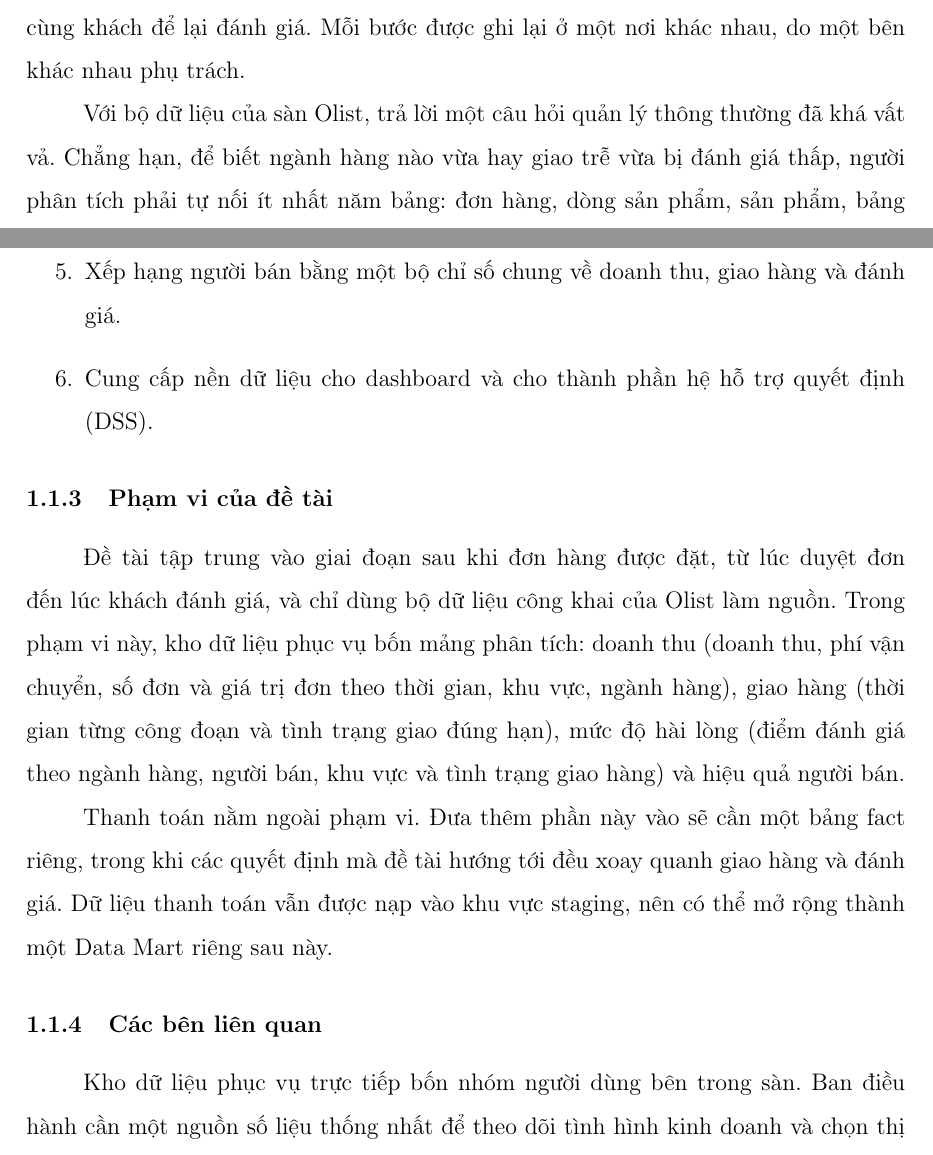
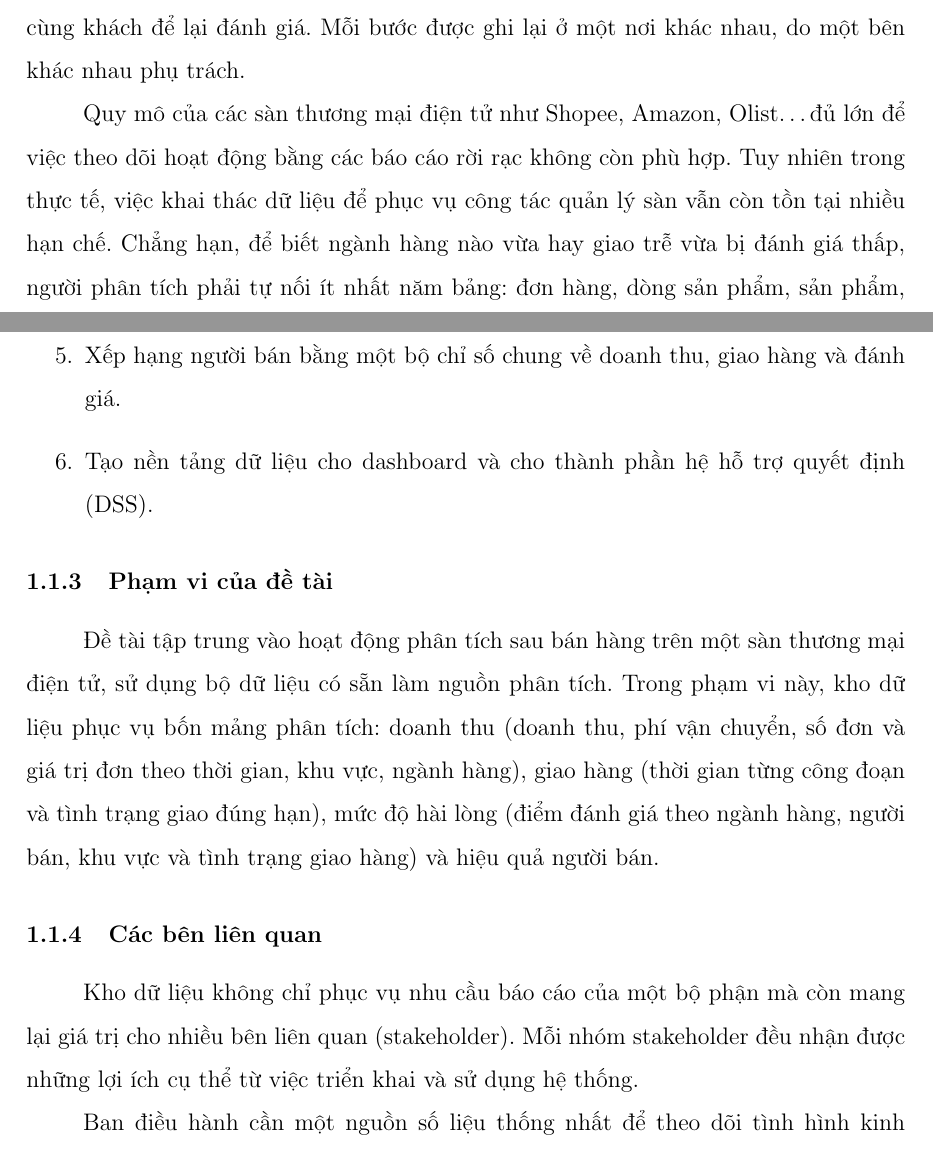
Before and after one commit to onhangocnhu/data-warehouse-assignment, a LaTeX document (latex-report/main.tex, which reads latex-report/Sections/phantich/dongluc.tex): two parts of pages 12 and 13 of 99, joined at a grey line, cut so that both start at the same text. Compiled offline with pdfLaTeX.

Commit message:
chore: edit wording in first chapter

```diff
--- a/latex-report/Sections/phantich/dongluc.tex
+++ b/latex-report/Sections/phantich/dongluc.tex
@@ -5,7 +5,7 @@
 
 Trên một sàn thương mại điện tử, một đơn hàng không dừng lại ở thao tác mua và trả tiền. Sau khi khách đặt hàng, sàn phải duyệt thanh toán, người bán phải chuẩn bị hàng và giao cho đơn vị vận chuyển, đơn vị vận chuyển đưa hàng tới khách, và cuối cùng khách để lại đánh giá. Mỗi bước được ghi lại ở một nơi khác nhau, do một bên khác nhau phụ trách.
 
-Với bộ dữ liệu của sàn Olist, trả lời một câu hỏi quản lý thông thường đã khá vất vả. Chẳng hạn, để biết ngành hàng nào vừa hay giao trễ vừa bị đánh giá thấp, người phân tích phải tự nối ít nhất năm bảng: đơn hàng, dòng sản phẩm, sản phẩm, bảng dịch ngành hàng và đánh giá, đồng thời phải tự xử lý trường hợp một đơn có nhiều sản phẩm hoặc nhiều đánh giá. Nếu mỗi người tự viết truy vấn theo cách của mình, cùng một chỉ số có thể ra hai con số khác nhau.
+Quy mô của các sàn thương mại điện tử như Shopee, Amazon, Olist\dots đủ lớn để việc theo dõi hoạt động bằng các báo cáo rời rạc không còn phù hợp. Tuy nhiên trong thực tế, việc khai thác dữ liệu để phục vụ công tác quản lý sàn vẫn còn tồn tại nhiều hạn chế. Chẳng hạn, để biết ngành hàng nào vừa hay giao trễ vừa bị đánh giá thấp, người phân tích phải tự nối ít nhất năm bảng: đơn hàng, dòng sản phẩm, sản phẩm, bảng dịch ngành hàng và đánh giá, đồng thời phải tự xử lý trường hợp một đơn có nhiều sản phẩm hoặc nhiều đánh giá. Nếu mỗi người tự viết truy vấn theo cách của mình, cùng một chỉ số có thể ra hai con số khác nhau.
 
 Một khó khăn khác là các chỉ số thường được xem tách rời. Doanh thu nằm ở báo cáo kinh doanh, thời gian giao hàng nằm ở báo cáo vận hành, còn điểm đánh giá nằm ở bộ phận chăm sóc khách hàng. Một vấn đề vận hành ở một tuyến giao hàng có thể kéo theo đánh giá xấu và mất khách ở cả một khu vực, nhưng nếu không đặt các chỉ số cạnh nhau thì rất khó nhìn ra.
 
@@ -21,17 +21,15 @@ Mục tiêu chung của đề tài là giúp nhà quản lý sàn theo dõi doan
 \item Đo được thời gian của từng công đoạn giao hàng và tỷ lệ giao trễ, chi tiết đến bang, tuyến giao hàng và người bán.
 \item Theo dõi điểm đánh giá và làm rõ mức độ ảnh hưởng của chất lượng giao hàng lên điểm đánh giá.
 \item Xếp hạng người bán bằng một bộ chỉ số chung về doanh thu, giao hàng và đánh giá.
-\item Cung cấp nền dữ liệu cho dashboard và cho thành phần hệ hỗ trợ quyết định (DSS).
+\item Tạo nền tảng dữ liệu cho dashboard và cho thành phần hệ hỗ trợ quyết định (DSS).
 \end{enumerate}
 
 \subsubsection{Phạm vi của đề tài}\label{sec:phamvi}
-
-Đề tài tập trung vào giai đoạn sau khi đơn hàng được đặt, từ lúc duyệt đơn đến lúc khách đánh giá, và chỉ dùng bộ dữ liệu công khai của Olist làm nguồn. Trong phạm vi này, kho dữ liệu phục vụ bốn mảng phân tích: doanh thu (doanh thu, phí vận chuyển, số đơn và giá trị đơn theo thời gian, khu vực, ngành hàng), giao hàng (thời gian từng công đoạn và tình trạng giao đúng hạn), mức độ hài lòng (điểm đánh giá theo ngành hàng, người bán, khu vực và tình trạng giao hàng) và hiệu quả người bán.
-
-Thanh toán nằm ngoài phạm vi. Đưa thêm phần này vào sẽ cần một bảng fact riêng, trong khi các quyết định mà đề tài hướng tới đều xoay quanh giao hàng và đánh giá. Dữ liệu thanh toán vẫn được nạp vào khu vực staging, nên có thể mở rộng thành một Data Mart riêng sau này.
+Đề tài tập trung vào hoạt động phân tích sau bán hàng trên một sàn thương mại điện tử, sử dụng bộ dữ liệu có sẵn làm nguồn phân tích. Trong phạm vi này, kho dữ liệu phục vụ bốn mảng phân tích: doanh thu (doanh thu, phí vận chuyển, số đơn và giá trị đơn theo thời gian, khu vực, ngành hàng), giao hàng (thời gian từng công đoạn và tình trạng giao đúng hạn), mức độ hài lòng (điểm đánh giá theo ngành hàng, người bán, khu vực và tình trạng giao hàng) và hiệu quả người bán.
 
 \subsubsection{Các bên liên quan}
+Kho dữ liệu không chỉ phục vụ nhu cầu báo cáo của một bộ phận mà còn mang lại giá trị cho nhiều bên liên quan (stakeholder). Mỗi nhóm stakeholder đều nhận được những lợi ích cụ thể từ việc triển khai và sử dụng hệ thống.
 
-Kho dữ liệu phục vụ trực tiếp bốn nhóm người dùng bên trong sàn. Ban điều hành cần một nguồn số liệu thống nhất để theo dõi tình hình kinh doanh và chọn thị trường, ngành hàng trọng điểm. Bộ phận vận hành cần biết tuyến nào, khu vực nào và người bán nào hay giao trễ để điều chỉnh cam kết giao hàng. Bộ phận quản lý ngành hàng và người bán cần căn cứ để hỗ trợ, khuyến khích hoặc cảnh báo người bán. Bộ phận chăm sóc khách hàng cần biết đánh giá thấp tập trung ở đâu để ưu tiên xử lý.
+Ban điều hành cần một nguồn số liệu thống nhất để theo dõi tình hình kinh doanh và chọn thị trường, ngành hàng trọng điểm. Bộ phận vận hành cần biết tuyến nào, khu vực nào và người bán nào hay giao trễ để điều chỉnh cam kết giao hàng. Bộ phận quản lý ngành hàng và người bán cần căn cứ để hỗ trợ, khuyến khích hoặc cảnh báo người bán. Bộ phận chăm sóc khách hàng cần biết đánh giá thấp tập trung ở đâu để ưu tiên xử lý.
 
 Người bán và khách hàng không trực tiếp dùng hệ thống nhưng vẫn hưởng lợi. Người bán được đánh giá theo tiêu chí rõ ràng và được hỗ trợ khi chất lượng giảm, còn khách hàng nhận được dịch vụ giao hàng tốt hơn khi sàn xử lý được các điểm nghẽn.
```
Also changed, not shown: latex-report/Sections/eda.tex (+2 -2 lines), latex-report/Sections/phantich/nghiepvu.tex (+4 -32 lines), 1 other file.
